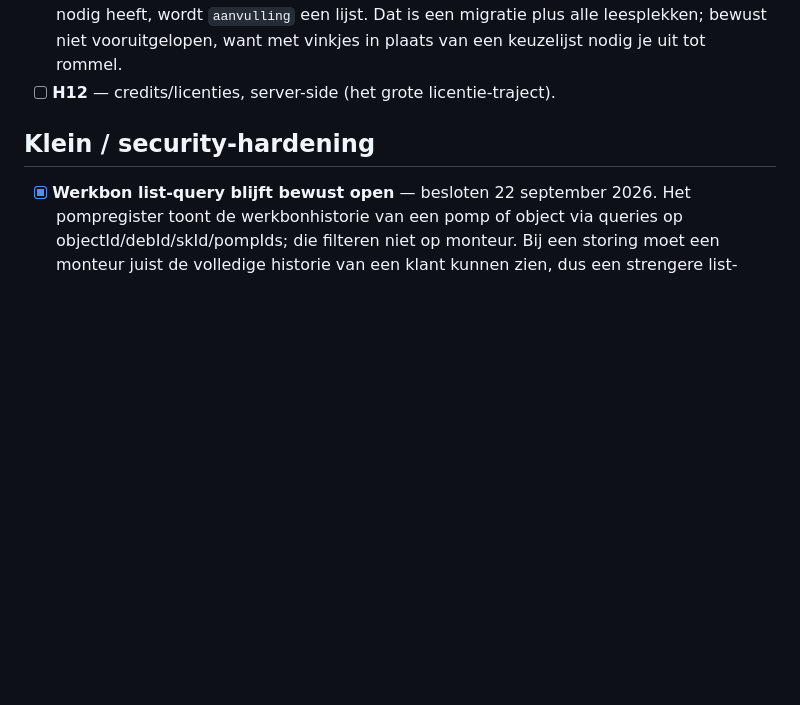
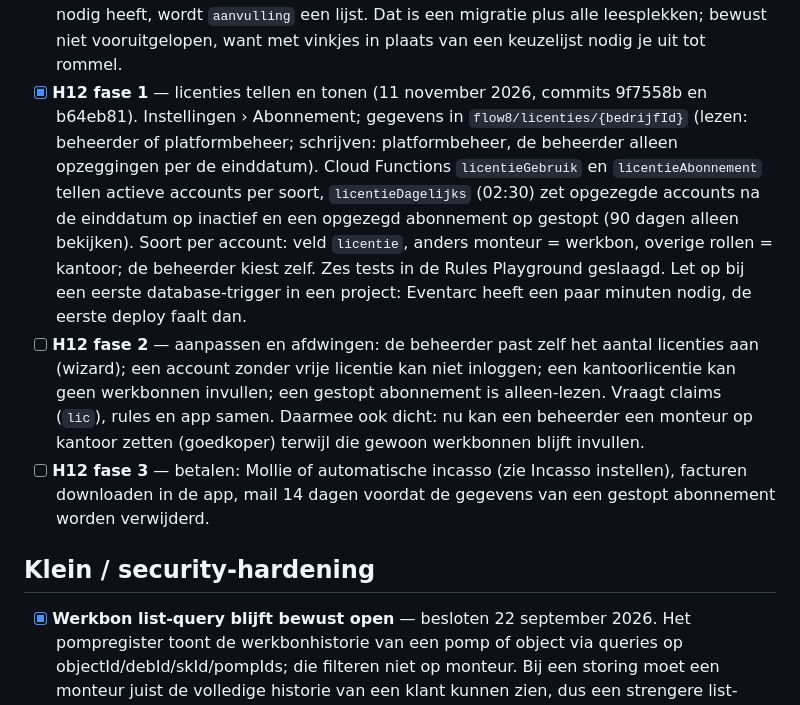
Before and after one commit to thomv-flow8/Flow-8, a Markdown page: TODO.md, the part around the change. Rendered like a GitHub page; blank space fills up the shorter version.

```diff
--- a/TODO.md
+++ b/TODO.md
@@ -262,7 +262,19 @@ Geprioriteerd. Werk dit bij zodra iets af is. Het volledige historische logboek
 - [ ] **Meerdere aanvullingen per klant** — nu kan er één. Als een bedrijf er ooit twee tegelijk
       nodig heeft, wordt `aanvulling` een lijst. Dat is een migratie plus alle leesplekken; bewust
       niet vooruitgelopen, want met vinkjes in plaats van een keuzelijst nodig je uit tot rommel.
-- [ ] **H12** — credits/licenties, server-side (het grote licentie-traject).
+- [x] **H12 fase 1** — licenties tellen en tonen (11 november 2026, commits 9f7558b en b64eb81). Instellingen ›
+      Abonnement; gegevens in `flow8/licenties/{bedrijfId}` (lezen: beheerder of platformbeheer; schrijven: platformbeheer,
+      de beheerder alleen opzeggingen per de einddatum). Cloud Functions `licentieGebruik` en `licentieAbonnement` tellen
+      actieve accounts per soort, `licentieDagelijks` (02:30) zet opgezegde accounts na de einddatum op inactief en een
+      opgezegd abonnement op gestopt (90 dagen alleen bekijken). Soort per account: veld `licentie`, anders monteur =
+      werkbon, overige rollen = kantoor; de beheerder kiest zelf. Zes tests in de Rules Playground geslaagd.
+      Let op bij een eerste database-trigger in een project: Eventarc heeft een paar minuten nodig, de eerste deploy faalt dan.
+- [ ] **H12 fase 2** — aanpassen en afdwingen: de beheerder past zelf het aantal licenties aan (wizard); een account
+      zonder vrije licentie kan niet inloggen; een kantoorlicentie kan geen werkbonnen invullen; een gestopt abonnement is
+      alleen-lezen. Vraagt claims (`lic`), rules en app samen. Daarmee ook dicht: nu kan een beheerder een monteur op
+      kantoor zetten (goedkoper) terwijl die gewoon werkbonnen blijft invullen.
+- [ ] **H12 fase 3** — betalen: Mollie of automatische incasso (zie Incasso instellen), facturen downloaden in de app,
+      mail 14 dagen voordat de gegevens van een gestopt abonnement worden verwijderd.
 
 ## Klein / security-hardening
 - [x] **Werkbon list-query blijft bewust open** — besloten 22 september 2026. Het pompregister toont
```
Also changed, not shown: DESIGN.md (+11 -2 lines).
